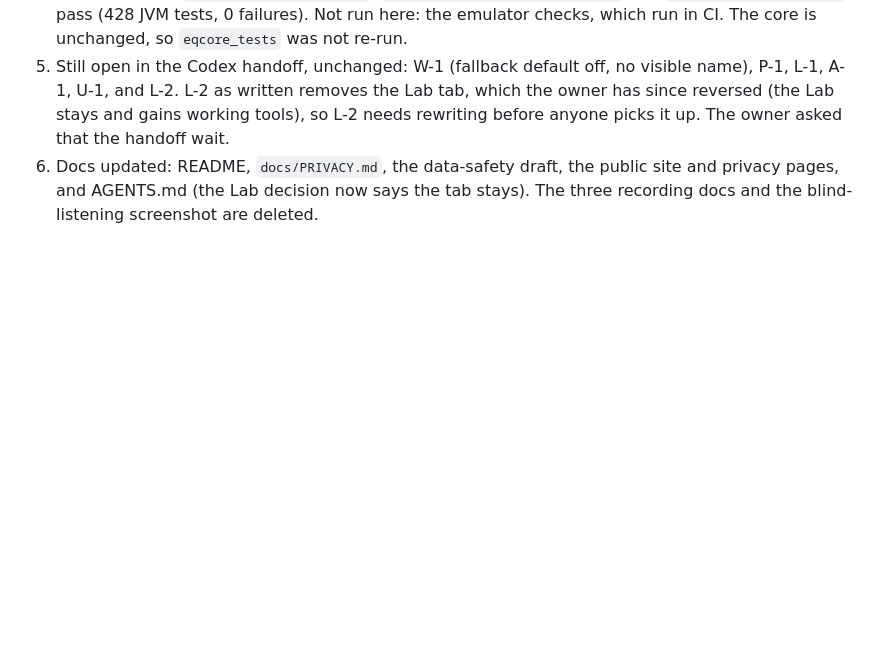
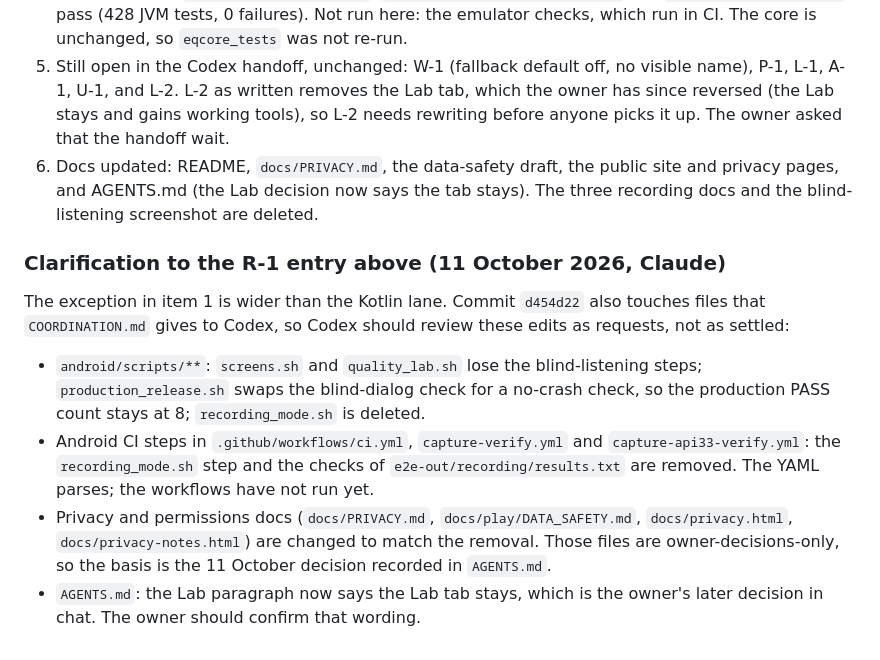
Before and after one commit to iamhariize-maker/Equalizer-app, a Markdown page: docs/audio-quality/REQUESTS_FROM_CLAUDE.md, the part around the change. Rendered like a GitHub page; blank space fills up the shorter version.

Commit message:
Clarify the lanes touched by the R-1 removal in the requests log
The R-1 entry named only Kotlin. Also list the scripts, Android CI steps
and privacy docs that the removal changed, so Codex can review them.

Co-Authored-By: Claude <noreply@anthropic.com>
Claude-Session: https://claude.ai/code/session_01PQofdcxPMVBrgwVH9B95iY

```diff
--- a/docs/audio-quality/REQUESTS_FROM_CLAUDE.md
+++ b/docs/audio-quality/REQUESTS_FROM_CLAUDE.md
@@ -91,3 +91,12 @@ illustrations. Test scripts now send commands to `app.svan/.Command`. Details an
 4. Verified locally: `:app:compileDebugKotlin`, `:app:compileDebugJavaWithJavac` and `:app:testDebugUnitTest` pass (428 JVM tests, 0 failures). Not run here: the emulator checks, which run in CI. The core is unchanged, so `eqcore_tests` was not re-run.
 5. Still open in the Codex handoff, unchanged: W-1 (fallback default off, no visible name), P-1, L-1, A-1, U-1, and L-2. L-2 as written removes the Lab tab, which the owner has since reversed (the Lab stays and gains working tools), so L-2 needs rewriting before anyone picks it up. The owner asked that the handoff wait.
 6. Docs updated: README, `docs/PRIVACY.md`, the data-safety draft, the public site and privacy pages, and AGENTS.md (the Lab decision now says the tab stays). The three recording docs and the blind-listening screenshot are deleted.
+
+### Clarification to the R-1 entry above (11 October 2026, Claude)
+
+The exception in item 1 is wider than the Kotlin lane. Commit `d454d22` also touches files that `COORDINATION.md` gives to Codex, so Codex should review these edits as requests, not as settled:
+
+- `android/scripts/**`: `screens.sh` and `quality_lab.sh` lose the blind-listening steps; `production_release.sh` swaps the blind-dialog check for a no-crash check, so the production PASS count stays at 8; `recording_mode.sh` is deleted.
+- Android CI steps in `.github/workflows/ci.yml`, `capture-verify.yml` and `capture-api33-verify.yml`: the `recording_mode.sh` step and the checks of `e2e-out/recording/results.txt` are removed. The YAML parses; the workflows have not run yet.
+- Privacy and permissions docs (`docs/PRIVACY.md`, `docs/play/DATA_SAFETY.md`, `docs/privacy.html`, `docs/privacy-notes.html`) are changed to match the removal. Those files are owner-decisions-only, so the basis is the 11 October decision recorded in `AGENTS.md`.
+- `AGENTS.md`: the Lab paragraph now says the Lab tab stays, which is the owner's later decision in chat. The owner should confirm that wording.
```
